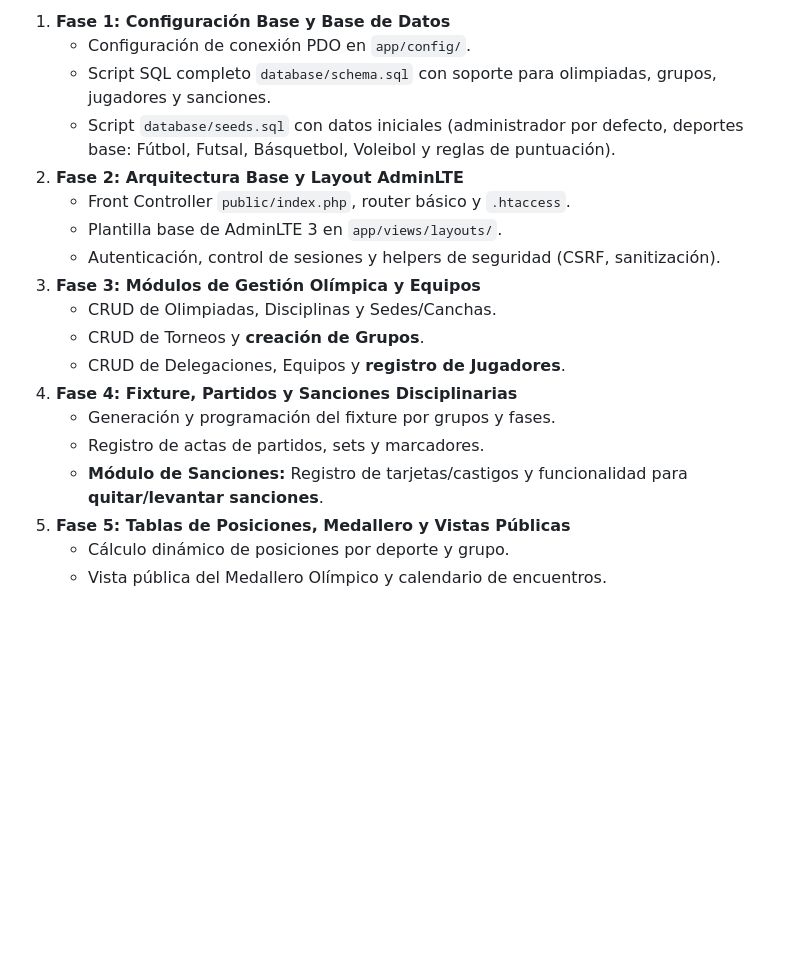
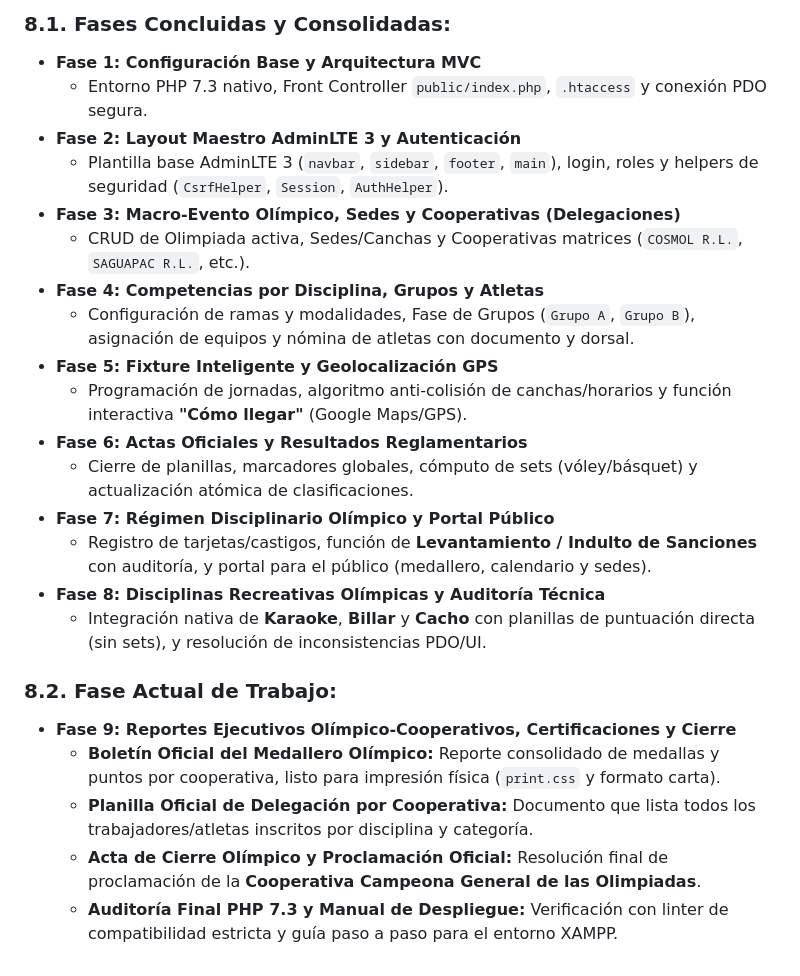
Before and after one commit to AireyuC/Cosmol-Deportes, a Markdown page: AGENTS.md, the part around one of its changes. Drawn GitHub-style; blank space fills up the shorter version.

```diff
--- a/AGENTS.md
+++ b/AGENTS.md
@@ -288,20 +306,25 @@ Cuando se desarrollen los módulos, seguir esta secuencia ordenada:
 
-1. **Fase 1: Configuración Base y Base de Datos**
-   - Configuración de conexión PDO en `app/config/`.
-   - Script SQL completo `database/schema.sql` con soporte para olimpiadas, grupos, jugadores y sanciones.
-   - Script `database/seeds.sql` con datos iniciales (administrador por defecto, deportes base: Fútbol, Futsal, Básquetbol, Voleibol y reglas de puntuación).
-2. **Fase 2: Arquitectura Base y Layout AdminLTE**
-   - Front Controller `public/index.php`, router básico y `.htaccess`.
-   - Plantilla base de AdminLTE 3 en `app/views/layouts/`.
-   - Autenticación, control de sesiones y helpers de seguridad (CSRF, sanitización).
-3. **Fase 3: Módulos de Gestión Olímpica y Equipos**
-   - CRUD de Olimpiadas, Disciplinas y Sedes/Canchas.
-   - CRUD de Torneos y **creación de Grupos**.
-   - CRUD de Delegaciones, Equipos y **registro de Jugadores**.
-4. **Fase 4: Fixture, Partidos y Sanciones Disciplinarias**
-   - Generación y programación del fixture por grupos y fases.
-   - Registro de actas de partidos, sets y marcadores.
-   - **Módulo de Sanciones:** Registro de tarjetas/castigos y funcionalidad para **quitar/levantar sanciones**.
-5. **Fase 5: Tablas de Posiciones, Medallero y Vistas Públicas**
-   - Cálculo dinámico de posiciones por deporte y grupo.
-   - Vista pública del Medallero Olímpico y calendario de encuentros.
+### 8.1. Fases Concluidas y Consolidadas:
+- **Fase 1: Configuración Base y Arquitectura MVC**
+  - Entorno PHP 7.3 nativo, Front Controller `public/index.php`, `.htaccess` y conexión PDO segura.
+- **Fase 2: Layout Maestro AdminLTE 3 y Autenticación**
+  - Plantilla base AdminLTE 3 (`navbar`, `sidebar`, `footer`, `main`), login, roles y helpers de seguridad (`CsrfHelper`, `Session`, `AuthHelper`).
+- **Fase 3: Macro-Evento Olímpico, Sedes y Cooperativas (Delegaciones)**
+  - CRUD de Olimpiada activa, Sedes/Canchas y Cooperativas matrices (`COSMOL R.L.`, `SAGUAPAC R.L.`, etc.).
+- **Fase 4: Competencias por Disciplina, Grupos y Atletas**
+  - Configuración de ramas y modalidades, Fase de Grupos (`Grupo A`, `Grupo B`), asignación de equipos y nómina de atletas con documento y dorsal.
+- **Fase 5: Fixture Inteligente y Geolocalización GPS**
+  - Programación de jornadas, algoritmo anti-colisión de canchas/horarios y función interactiva **"Cómo llegar"** (Google Maps/GPS).
+- **Fase 6: Actas Oficiales y Resultados Reglamentarios**
+  - Cierre de planillas, marcadores globales, cómputo de sets (vóley/básquet) y actualización atómica de clasificaciones.
+- **Fase 7: Régimen Disciplinario Olímpico y Portal Público**
+  - Registro de tarjetas/castigos, función de **Levantamiento / Indulto de Sanciones** con auditoría, y portal para el público (medallero, calendario y sedes).
+- **Fase 8: Disciplinas Recreativas Olímpicas y Auditoría Técnica**
+  - Integración nativa de **Karaoke**, **Billar** y **Cacho** con planillas de puntuación directa (sin sets), y resolución de inconsistencias PDO/UI.
+
+### 8.2. Fase Actual de Trabajo:
+- **Fase 9: Reportes Ejecutivos Olímpico-Cooperativos, Certificaciones y Cierre**
+  - **Boletín Oficial del Medallero Olímpico:** Reporte consolidado de medallas y puntos por cooperativa, listo para impresión física (`print.css` y formato carta).
+  - **Planilla Oficial de Delegación por Cooperativa:** Documento que lista todos los trabajadores/atletas inscritos por disciplina y categoría.
+  - **Acta de Cierre Olímpico y Proclamación Oficial:** Resolución final de proclamación de la **Cooperativa Campeona General de las Olimpiadas**.
+  - **Auditoría Final PHP 7.3 y Manual de Despliegue:** Verificación con linter de compatibilidad estricta y guía paso a paso para el entorno XAMPP.
```
Also changed, not shown: other parts of AGENTS.md (+145 -127 lines).
